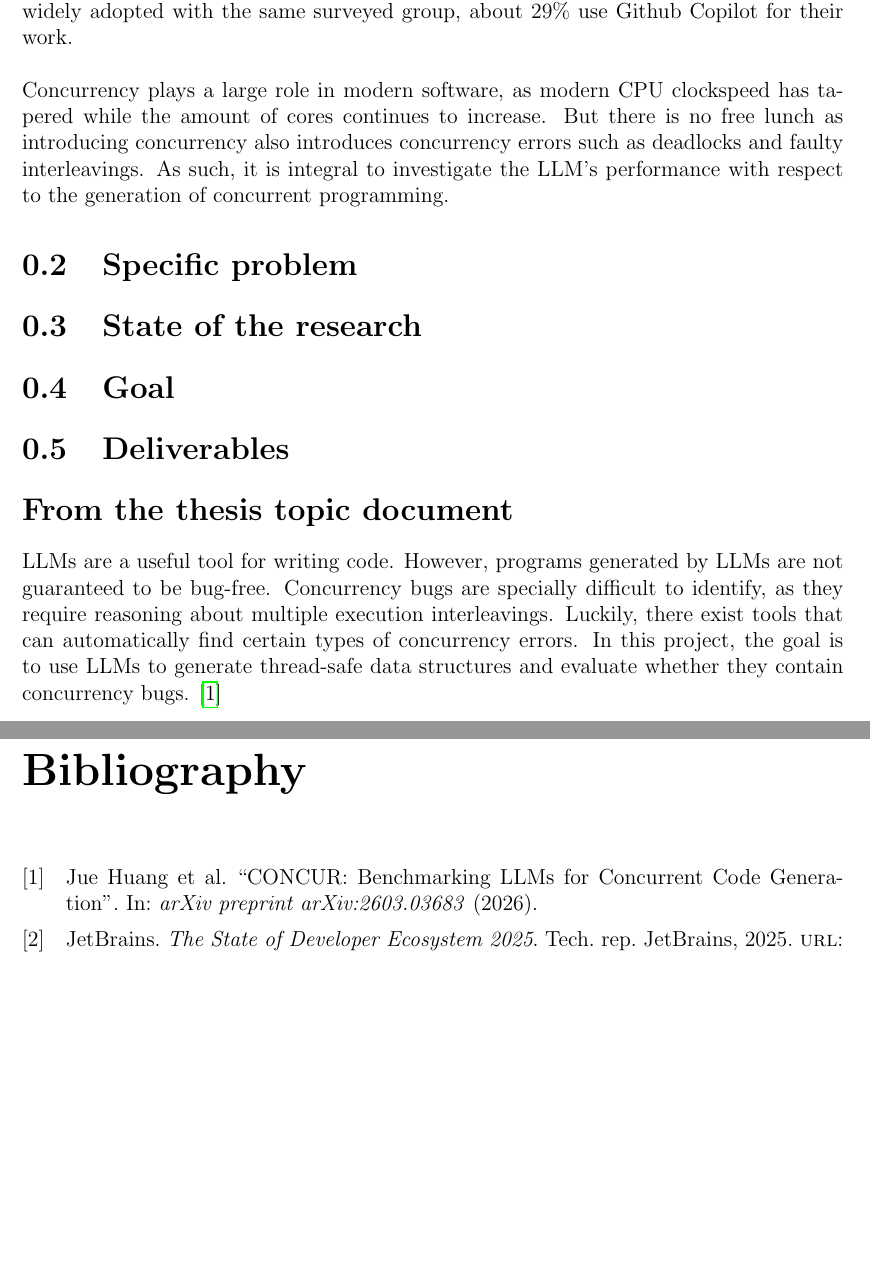
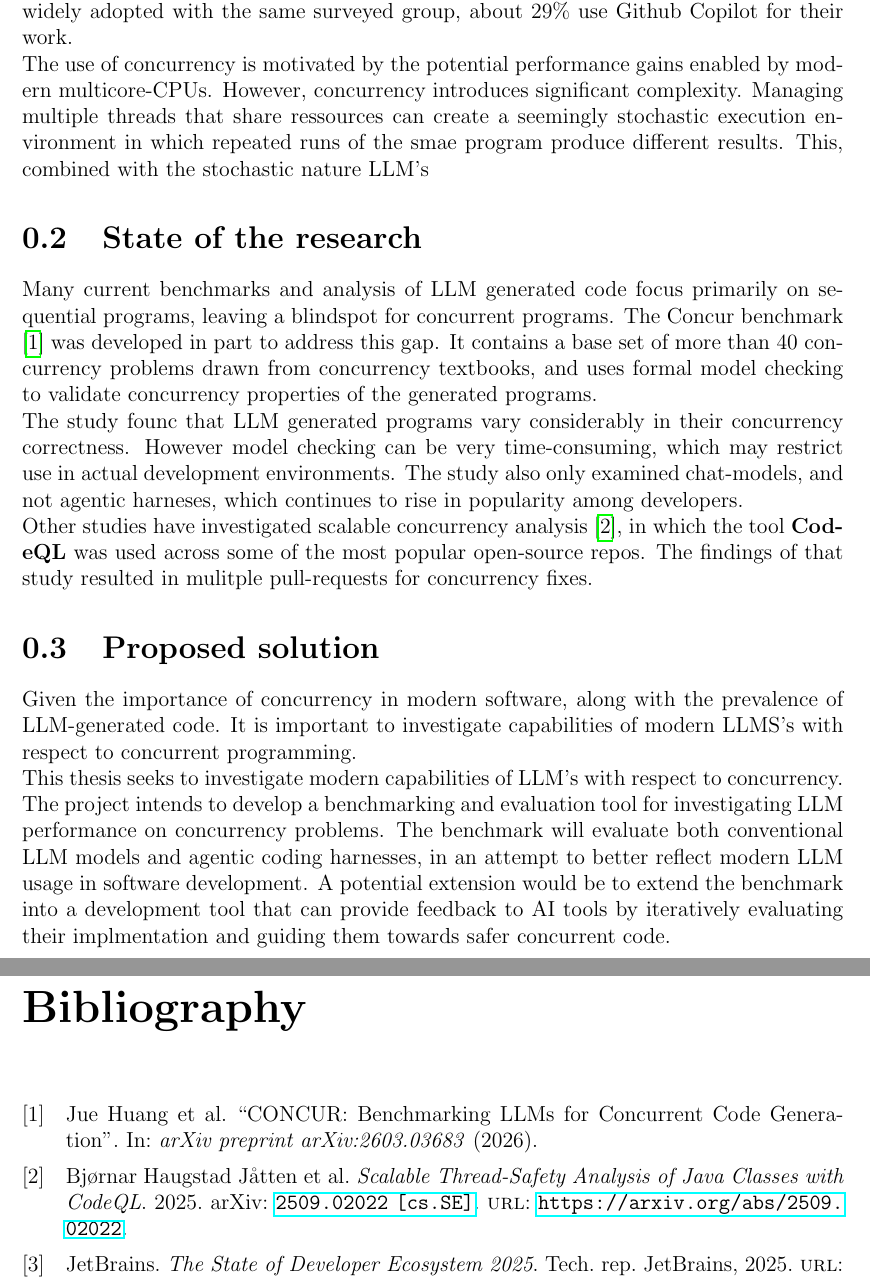
Before and after one commit to tkjelds/master-thesis, a LaTeX document (preliminary_problem_statement.tex): two parts of pages 2 and 3 of 3, joined at a grey line, cut so that both start at the same text, the shorter picture padded with empty space. Compiled offline with pdfLaTeX.

Commit message:
Added first draft of problem statement

```diff
--- a/preliminary_problem_statement.tex
+++ b/preliminary_problem_statement.tex
@@ -10,17 +10,19 @@
 \maketitle
 
 \section{Context}
-AI usage in software engineering has become an integral part of writing software, with one survey claiming more than 90\% of developers use AI tools \cite{jetbrains2025developer}. Recent developments in agentic harnesses (Example: Copilot, Codex, Claude code and Cursor) have also been widely adopted with the same surveyed group, about 29\% use Github Copilot for their work. \\ \\
-Concurrency plays a large role in modern software, as modern CPU clockspeed has tapered while the amount of cores continues to increase. But there is no free lunch as introducing concurrency also introduces concurrency errors such as deadlocks and faulty interleavings. As such, it is integral to investigate the LLM's performance with respect to the generation of concurrent programming.
-\section{Specific problem}
+AI usage in software engineering has become an integral part of writing software, with one survey claiming more than 90\% of developers use AI tools \cite{jetbrains2025developer}. Recent developments in agentic harnesses (Example: Copilot, Codex, Claude code and Cursor) have also been widely adopted with the same surveyed group, about 29\% use Github Copilot for their work.\newline
+The use of concurrency is motivated by the potential performance gains enabled by modern multicore-CPUs. However, concurrency introduces significant complexity. Managing multiple threads that share ressources can create a seemingly stochastic execution environment in which repeated runs of the smae program produce different results. This, combined with the stochastic nature LLM's
 
 \section{State of the research}
+Many current benchmarks and analysis of LLM generated code focus primarily on sequential programs, leaving a blindspot for concurrent programs. The Concur benchmark \cite{huang2026concur} was developed in part to address this gap. It contains a base set of more than 40 concurrency problems drawn from concurrency textbooks, and uses formal model checking to validate concurrency properties of the generated programs. \newline
+The study founc that LLM generated programs vary considerably in their concurrency correctness. However model checking can be very time-consuming, which may restrict use in actual development environments. The study also only examined chat-models, and not agentic harneses, which continues to rise in popularity among developers. \newline
+Other studies have investigated scalable concurrency analysis \cite{jåtten2026scalablethreadsafetyanalysisjava}, in which the tool \textbf{CodeQL} was used across some of the most popular open-source repos. The findings of that study resulted in mulitple pull-requests for concurrency fixes.
 
-\section{Goal}
-\section{Deliverables}
-
-\section*{From the thesis topic document}
-LLMs are a useful tool for writing code. However, programs generated by LLMs are not guaranteed to be bug-free. Concurrency bugs are specially difficult to identify, as they require reasoning about multiple execution interleavings. Luckily, there exist tools that can automatically find certain types of concurrency errors. In this project, the goal is to use LLMs to generate thread-safe data structures and evaluate whether they contain concurrency bugs. \cite{huang2026concur}
+\section{Proposed solution}
+Given the importance of concurrency in modern software, along with the prevalence of LLM-generated code. It is important to investigate capabilities of modern LLMS's with respect to concurrent programming.\newline{}
+This thesis seeks to investigate modern capabilities of LLM's with respect to concurrency. The project intends to develop a benchmarking and evaluation tool for investigating LLM performance on concurrency problems. The benchmark will evaluate both conventional LLM models and agentic coding harnesses, in an attempt to better reflect modern LLM usage in software development. A potential extension would be to extend the benchmark into a development tool that can provide feedback to AI tools by iteratively evaluating their implmentation and guiding them towards safer concurrent code.
+% \section*{From the thesis topic document}
+% LLMs are a useful tool for writing code. However, programs generated by LLMs are not guaranteed to be bug-free. Concurrency bugs are specially difficult to identify, as they require reasoning about multiple execution interleavings. Luckily, there exist tools that can automatically find certain types of concurrency errors. In this project, the goal is to use LLMs to generate thread-safe data structures and evaluate whether they contain concurrency bugs. \cite{huang2026concur}
 
 \printbibliography
 \end{document}
```
Also changed, not shown: bibliography_PPS.bib (+1 -1 lines).
